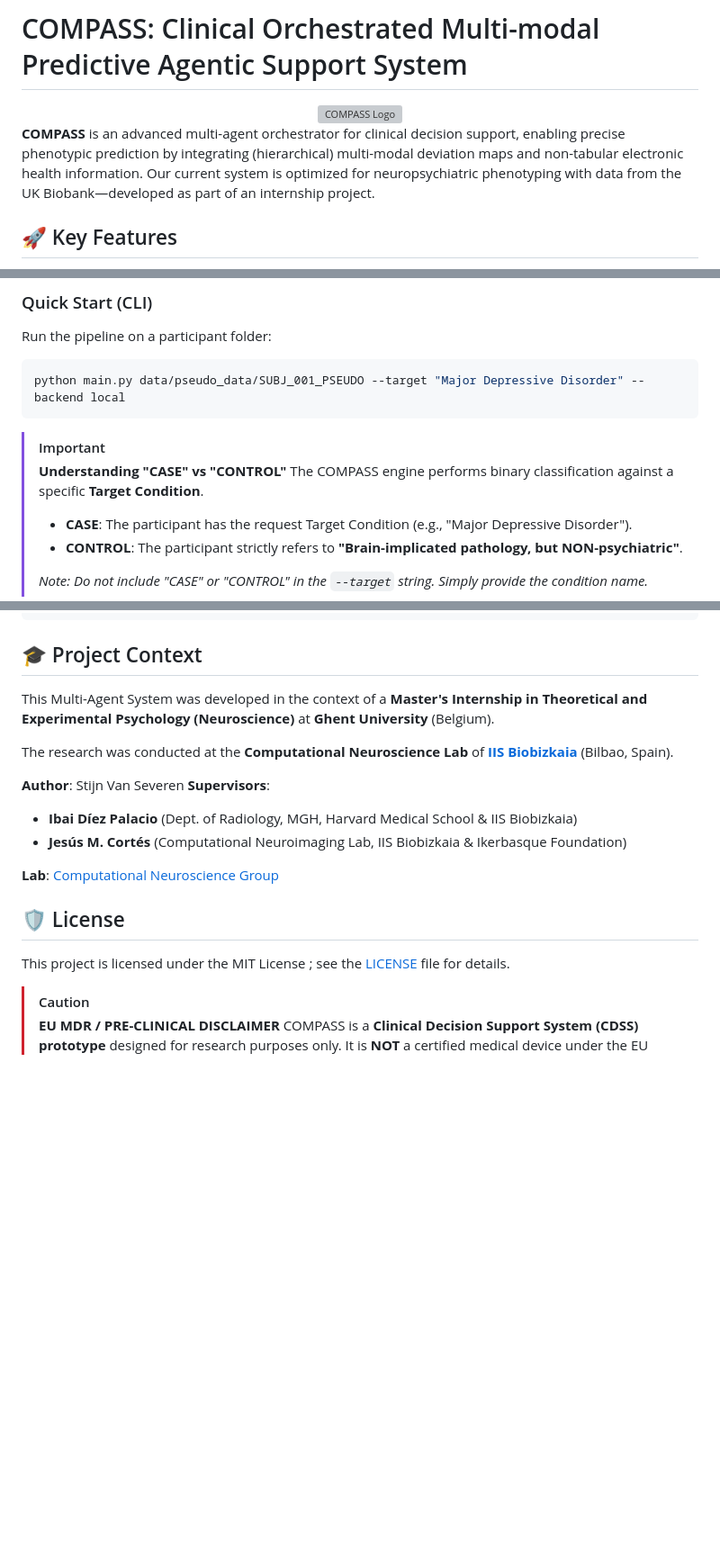
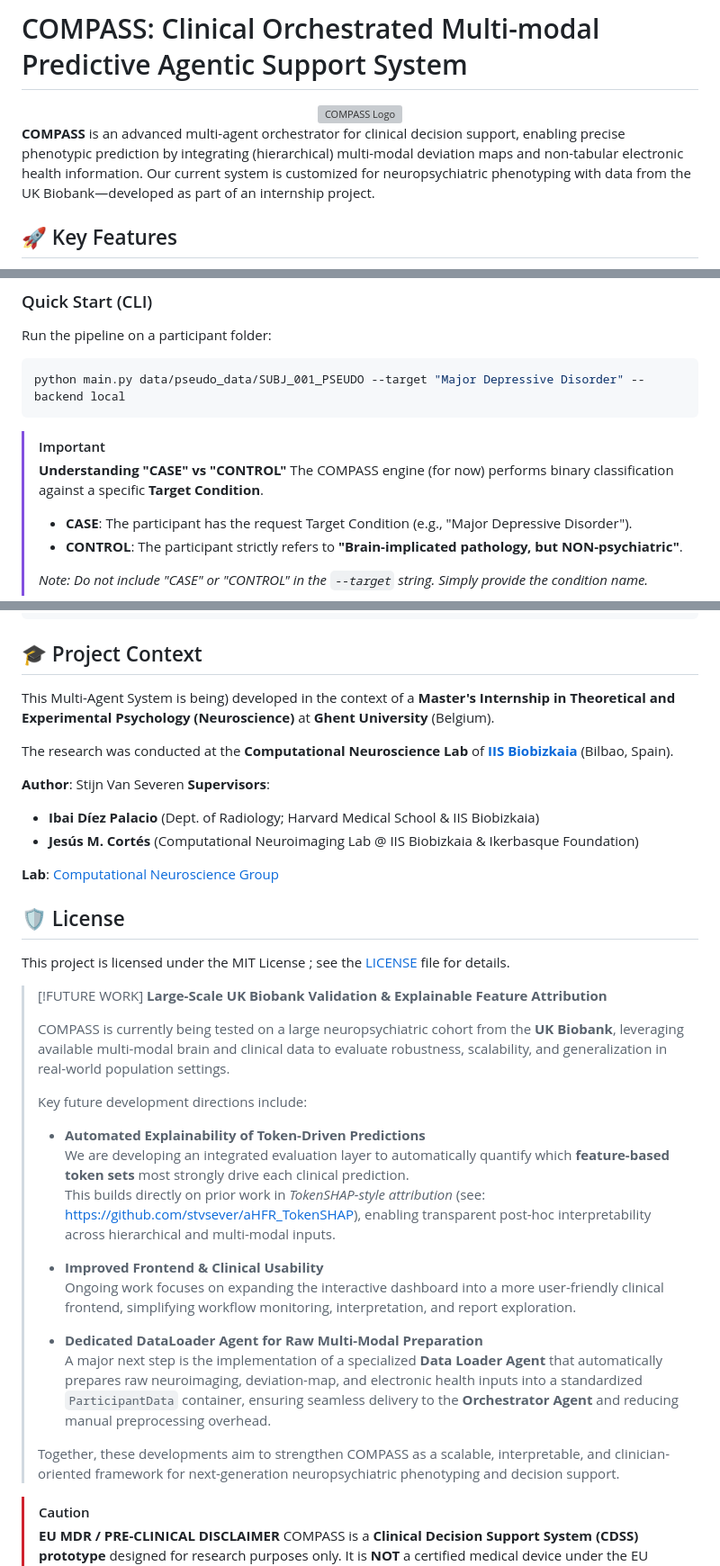
Before and after one commit to stvsever/COMPASS-Engine, a Markdown page: README.md, 3 parts joined by grey strips. Shown at 90% size. GitHub-like rendering; blank space fills up the shorter version; grey boxes are pictures that could not be loaded.

Commit message:
Revise README for clarity and add future work details
Updated descriptions for clarity and consistency, and added future work section.

```diff
--- a/README.md
+++ b/README.md
@@ -4,7 +4,7 @@
   <img src="overview/logo/COMPASS_logo_2.png" alt="COMPASS Logo" width="150" />
 </div>
 
-**COMPASS** is an advanced multi-agent orchestrator for clinical decision support, enabling precise phenotypic prediction by integrating (hierarchical) multi-modal deviation maps and non-tabular electronic health information. Our current system is optimized for neuropsychiatric phenotyping with data from the UK Biobank—developed as part of an internship project.
+**COMPASS** is an advanced multi-agent orchestrator for clinical decision support, enabling precise phenotypic prediction by integrating (hierarchical) multi-modal deviation maps and non-tabular electronic health information. Our current system is customized for neuropsychiatric phenotyping with data from the UK Biobank—developed as part of an internship project.
 
 ## 🚀 Key Features
 
@@ -53,7 +53,7 @@ python main.py data/pseudo_data/SUBJ_001_PSEUDO --target "Major Depressive Disor
 
 > [!IMPORTANT]
 > **Understanding "CASE" vs "CONTROL"**
-> The COMPASS engine performs binary classification against a specific **Target Condition**.
+> The COMPASS engine (for now) performs binary classification against a specific **Target Condition**.
 > - **CASE**: The participant has the request Target Condition (e.g., "Major Depressive Disorder").
 > - **CONTROL**: The participant strictly refers to **"Brain-implicated pathology, but NON-psychiatric"**.
 >
@@ -100,14 +100,14 @@ multi_agent_system/
 
 ## 🎓 Project Context
 
-This Multi-Agent System was developed in the context of a **Master's Internship in Theoretical and Experimental Psychology (Neuroscience)** at **Ghent University** (Belgium).
+This Multi-Agent System is being) developed in the context of a **Master's Internship in Theoretical and Experimental Psychology (Neuroscience)** at **Ghent University** (Belgium).
 
 The research was conducted at the **Computational Neuroscience Lab** of **[IIS Biobizkaia](https://compneurobilbao.eus)** (Bilbao, Spain).
 
 **Author**: Stijn Van Severen
 **Supervisors**:
-*   **Ibai Díez Palacio** (Dept. of Radiology, MGH, Harvard Medical School & IIS Biobizkaia)
-*   **Jesús M. Cortés** (Computational Neuroimaging Lab, IIS Biobizkaia & Ikerbasque Foundation)
+*   **Ibai Díez Palacio** (Dept. of Radiology; Harvard Medical School & IIS Biobizkaia)
+*   **Jesús M. Cortés** (Computational Neuroimaging Lab @ IIS Biobizkaia & Ikerbasque Foundation)
 
 **Lab**: [Computational Neuroscience Group](https://compneurobilbao.eus)
 
@@ -115,6 +115,26 @@ The research was conducted at the **Computational Neuroscience Lab** of **[IIS B
 
 This project is licensed under the MIT License ; see the [LICENSE](LICENSE) file for details.
 
+
+> [!FUTURE WORK]
+> **Large-Scale UK Biobank Validation & Explainable Feature Attribution**
+>
+> COMPASS is currently being tested on a large neuropsychiatric cohort from the **UK Biobank**, leveraging available multi-modal brain and clinical data to evaluate robustness, scalability, and generalization in real-world population settings.
+>
+> Key future development directions include:
+>
+> - **Automated Explainability of Token-Driven Predictions**
+>   We are developing an integrated evaluation layer to automatically quantify which **feature-based token sets** most strongly drive each clinical prediction.
+>   This builds directly on prior work in *TokenSHAP-style attribution* (see: https://github.com/stvsever/aHFR_TokenSHAP), enabling transparent post-hoc interpretability across hierarchical and multi-modal inputs.
+>
+> - **Improved Frontend & Clinical Usability**
+>   Ongoing work focuses on expanding the interactive dashboard into a more user-friendly clinical frontend, simplifying workflow monitoring, interpretation, and report exploration.
+>
+> - **Dedicated DataLoader Agent for Raw Multi-Modal Preparation**
+>   A major next step is the implementation of a specialized **Data Loader Agent** that automatically prepares raw neuroimaging, deviation-map, and electronic health inputs into a standardized `ParticipantData` container, ensuring seamless delivery to the **Orchestrator Agent** and reducing manual preprocessing overhead.
+>
+> Together, these developments aim to strengthen COMPASS as a scalable, interpretable, and clinician-oriented framework for next-generation neuropsychiatric phenotyping and decision support.
+
 > [!CAUTION]
 > **EU MDR / PRE-CLINICAL DISCLAIMER**
 > COMPASS is a **Clinical Decision Support System (CDSS) prototype** designed for research purposes only. It is **NOT** a certified medical device under the EU Medical Device Regulation (MDR 2017/745) or FDA guidelines. Do not use for primary diagnostic decisions. All outputs must be verified by a qualified clinician.
```
Also changed, not shown: other parts of README.md (+1 -1 lines).
